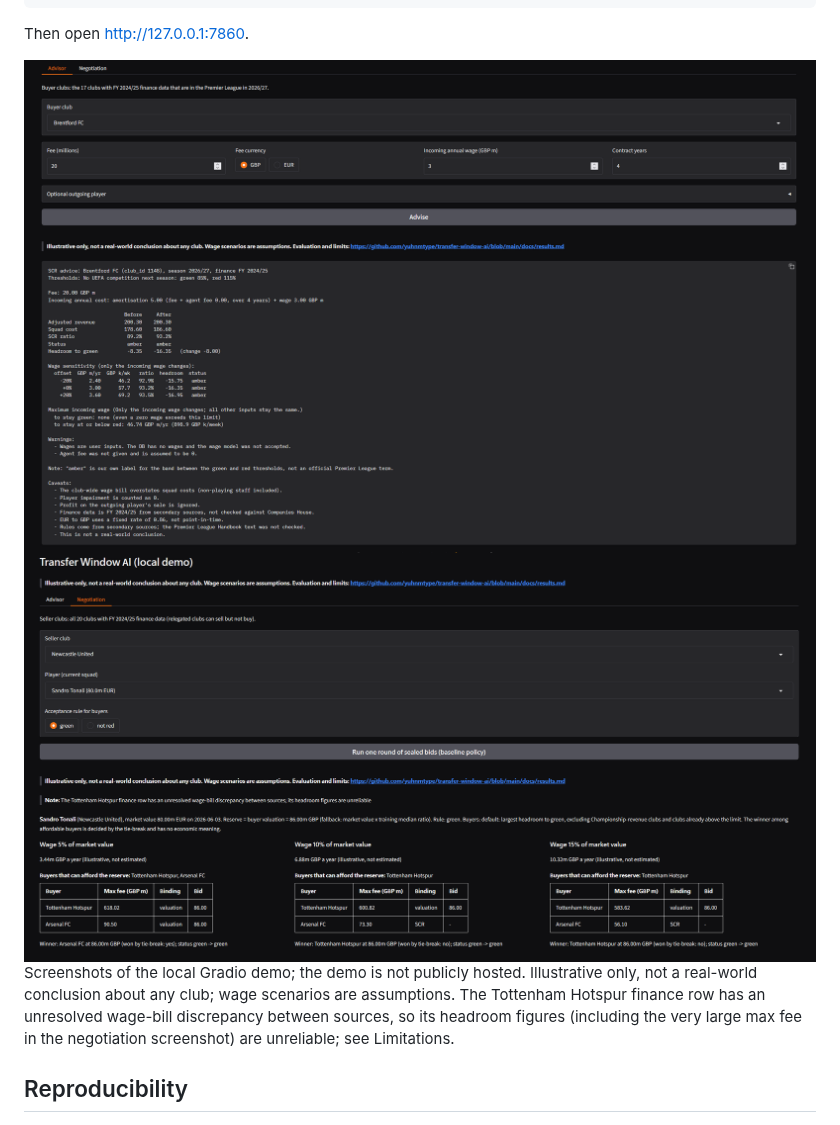
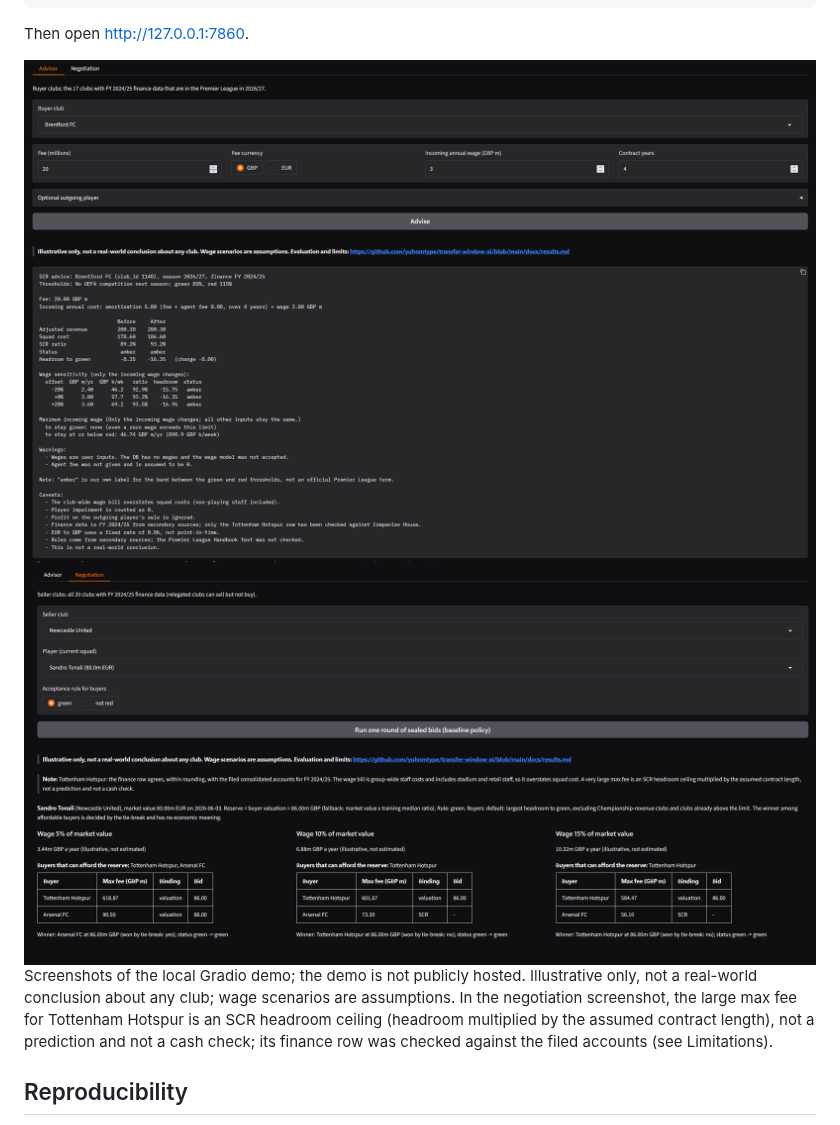
Before and after one commit to yuhnmtype/transfer-window-ai, a Markdown page: README.md, the part around the change. Rendered like a GitHub page; pictures changed too: docs/images/demo_advisor.png, docs/images/demo_negotiation.png.

```diff
--- a/README.md
+++ b/README.md
@@ -137,10 +137,10 @@ Then open http://127.0.0.1:7860.
 <img src="docs/images/demo_negotiation.png" width="800" alt="Negotiation tab: one round of sealed bids for Sandro Tonali (Newcastle United) under three wage scenarios, rule green, baseline policy">
 
 Screenshots of the local Gradio demo; the demo is not publicly hosted. Illustrative only, not a
-real-world conclusion about any club; wage scenarios are assumptions. The Tottenham Hotspur
-finance row has an unresolved wage-bill discrepancy between sources, so its headroom figures
-(including the very large max fee in the negotiation screenshot) are unreliable; see
-Limitations.
+real-world conclusion about any club; wage scenarios are assumptions. In the negotiation
+screenshot, the large max fee for Tottenham Hotspur is an SCR headroom ceiling (headroom
+multiplied by the assumed contract length), not a prediction and not a cash check; its finance
+row was checked against the filed accounts (see Limitations).
 
 ## Reproducibility
 
```
Also changed, not shown: docs/demo_deals.md (+20 -18 lines).
